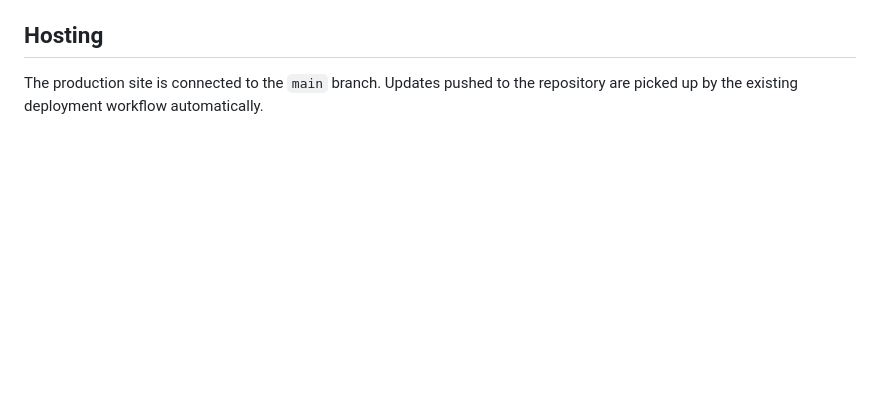
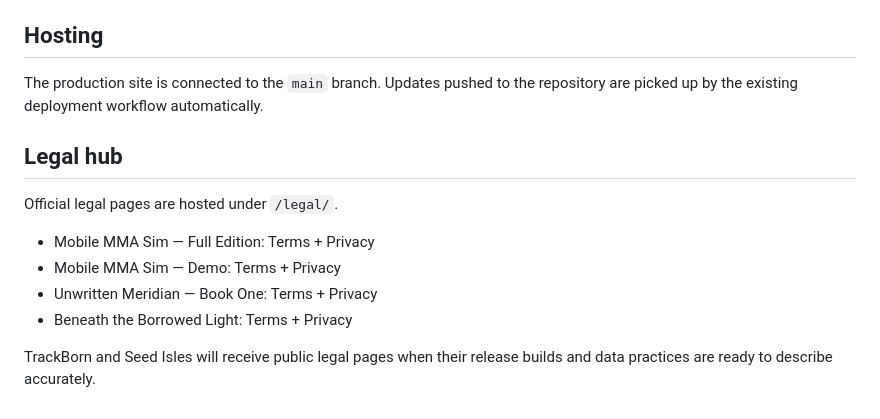
Before and after one commit to SihleMpungose/poison-games-portfolio, a Markdown page: README.md, the part around the change. Drawn GitHub-style; blank space fills up the shorter version.

Commit message:
Document Poison Games legal hub

```diff
--- a/README.md
+++ b/README.md
@@ -65,3 +65,15 @@ The visual system uses a near-black base with controlled red and blue accents. P
 ## Hosting
 
 The production site is connected to the `main` branch. Updates pushed to the repository are picked up by the existing deployment workflow automatically.
+
+
+## Legal hub
+
+Official legal pages are hosted under `/legal/`.
+
+- Mobile MMA Sim — Full Edition: Terms + Privacy
+- Mobile MMA Sim — Demo: Terms + Privacy
+- Unwritten Meridian — Book One: Terms + Privacy
+- Beneath the Borrowed Light: Terms + Privacy
+
+TrackBorn and Seed Isles will receive public legal pages when their release builds and data practices are ready to describe accurately.
```
